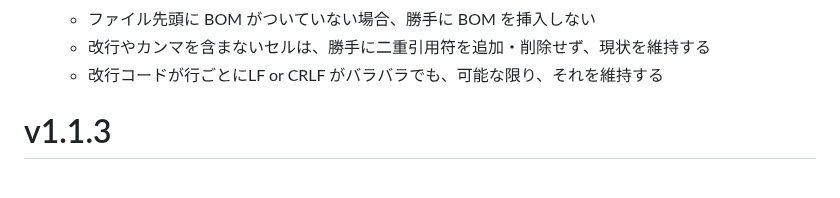
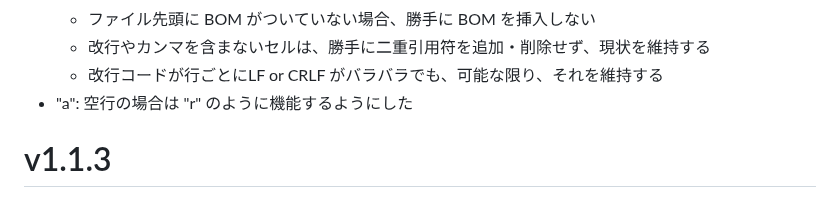
Before and after one commit to hymkor/csvi, a Markdown page: release_note_ja.md, the part around the change. GitHub-like rendering.

Commit message:
release_note*.md: wrote about "a"

```diff
--- a/release_note_ja.md
+++ b/release_note_ja.md
@@ -6,6 +6,7 @@
     - ファイル先頭に BOM がついていない場合、勝手に BOM を挿入しない
     - 改行やカンマを含まないセルは、勝手に二重引用符を追加・削除せず、現状を維持する
     - 改行コードが行ごとにLF or CRLF がバラバラでも、可能な限り、それを維持する
+- "a": 空行の場合は "r" のように機能するようにした
 
 v1.1.3
 ======
```
Also changed, not shown: release_note_en.md (+1 -1 lines).
